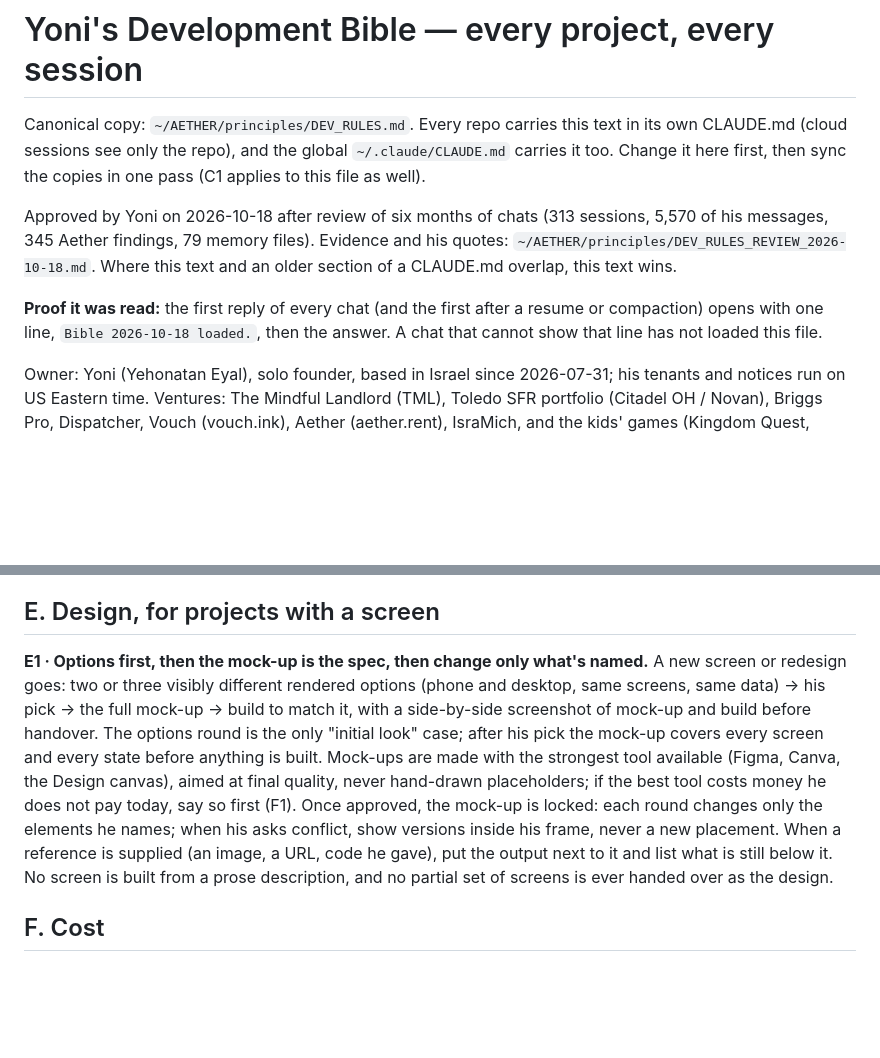
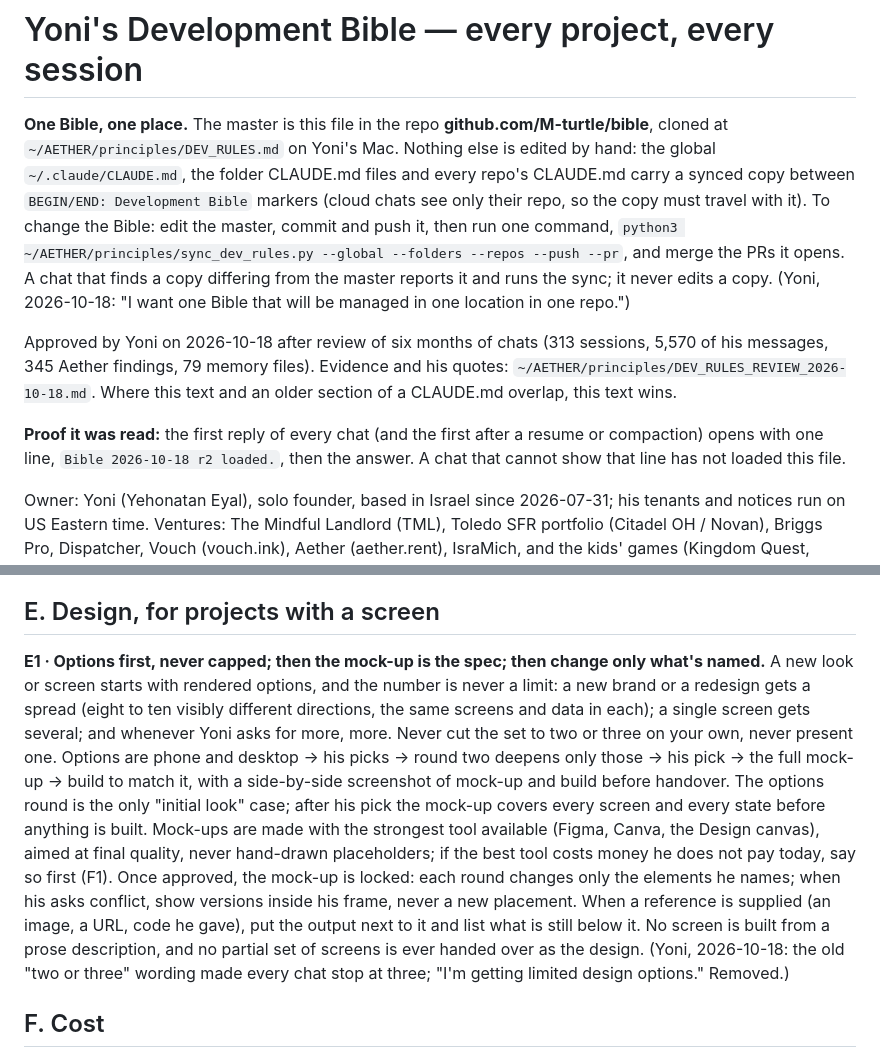
Before and after one commit to M-turtle/kingdom-quest, a Markdown page: CLAUDE.md, 2 parts joined by grey strips. Rendered like a GitHub page; blank space fills up the shorter version.

Commit message:
docs: Development Bible in CLAUDE.md + DECISIONS.md log (#2)
Synced from ~/AETHER/principles/DEV_RULES.md (approved 2026-10-18). Only these two files change.

Co-authored-by: Claude Fable 5.1 <noreply@anthropic.com>

```diff
--- a/CLAUDE.md
+++ b/CLAUDE.md
@@ -6,9 +6,15 @@ Children play this. Development Bible D1 (children) applies: nothing new reaches
 
 # Yoni's Development Bible — every project, every session
 
-Canonical copy: `~/AETHER/principles/DEV_RULES.md`. Every repo carries this text in its own
-CLAUDE.md (cloud sessions see only the repo), and the global `~/.claude/CLAUDE.md` carries it too.
-Change it here first, then sync the copies in one pass (C1 applies to this file as well).
+**One Bible, one place.** The master is this file in the repo **github.com/M-turtle/bible**, cloned at
+`~/AETHER/principles/DEV_RULES.md` on Yoni's Mac. Nothing else is edited by hand: the global
+`~/.claude/CLAUDE.md`, the folder CLAUDE.md files and every repo's CLAUDE.md carry a synced copy
+between `BEGIN/END: Development Bible` markers (cloud chats see only their repo, so the copy must
+travel with it). To change the Bible: edit the master, commit and push it, then run one command,
+`python3 ~/AETHER/principles/sync_dev_rules.py --global --folders --repos --push --pr`, and merge
+the PRs it opens. A chat that finds a copy differing from the master reports it and runs the sync;
+it never edits a copy. (Yoni, 2026-10-18: "I want one Bible that will be managed in one location
+in one repo.")
 
 Approved by Yoni on 2026-10-18 after review of six months of chats (313 sessions, 5,570 of his
 messages, 345 Aether findings, 79 memory files). Evidence and his quotes:
@@ -16,7 +22,7 @@ messages, 345 Aether findings, 79 memory files). Evidence and his quotes:
 CLAUDE.md overlap, this text wins.
 
 **Proof it was read:** the first reply of every chat (and the first after a resume or compaction) opens with one
-line, `Bible 2026-10-18 loaded.`, then the answer. A chat that cannot show that line has not loaded this file.
+line, `Bible 2026-10-18 r2 loaded.`, then the answer. A chat that cannot show that line has not loaded this file.
 
 Owner: Yoni (Yehonatan Eyal), solo founder, based in Israel since 2026-07-31; his tenants and
 notices run on US Eastern time. Ventures: The Mindful Landlord (TML), Toledo SFR portfolio
@@ -188,9 +194,12 @@ is not applied until Yoni says so in that chat.
 
 ## E. Design, for projects with a screen
 
-**E1 · Options first, then the mock-up is the spec, then change only what's named.**
-A new screen or redesign goes: two or three visibly different rendered options (phone and
-desktop, same screens, same data) → his pick → the full mock-up → build to match it, with a
+**E1 · Options first, never capped; then the mock-up is the spec; then change only what's named.**
+A new look or screen starts with rendered options, and the number is never a limit: a new brand
+or a redesign gets a spread (eight to ten visibly different directions, the same screens and data
+in each); a single screen gets several; and whenever Yoni asks for more, more. Never cut the set
+to two or three on your own, never present one. Options are phone and desktop → his picks →
+round two deepens only those → his pick → the full mock-up → build to match it, with a
 side-by-side screenshot of mock-up and build before handover. The options round is the only
 "initial look" case; after his pick the mock-up covers every screen and every state before
 anything is built. Mock-ups are made with the strongest tool available (Figma, Canva, the Design
@@ -199,7 +208,8 @@ does not pay today, say so first (F1). Once approved, the mock-up is locked: eac
 only the elements he names; when his asks conflict, show versions inside his frame, never a new
 placement. When a reference is supplied (an image, a URL, code he gave), put the output next to it
 and list what is still below it. No screen is built from a prose description, and no partial set
-of screens is ever handed over as the design.
+of screens is ever handed over as the design. (Yoni, 2026-10-18: the old "two or three" wording
+made every chat stop at three; "I'm getting limited design options." Removed.)
 
 ## F. Cost
 
```
